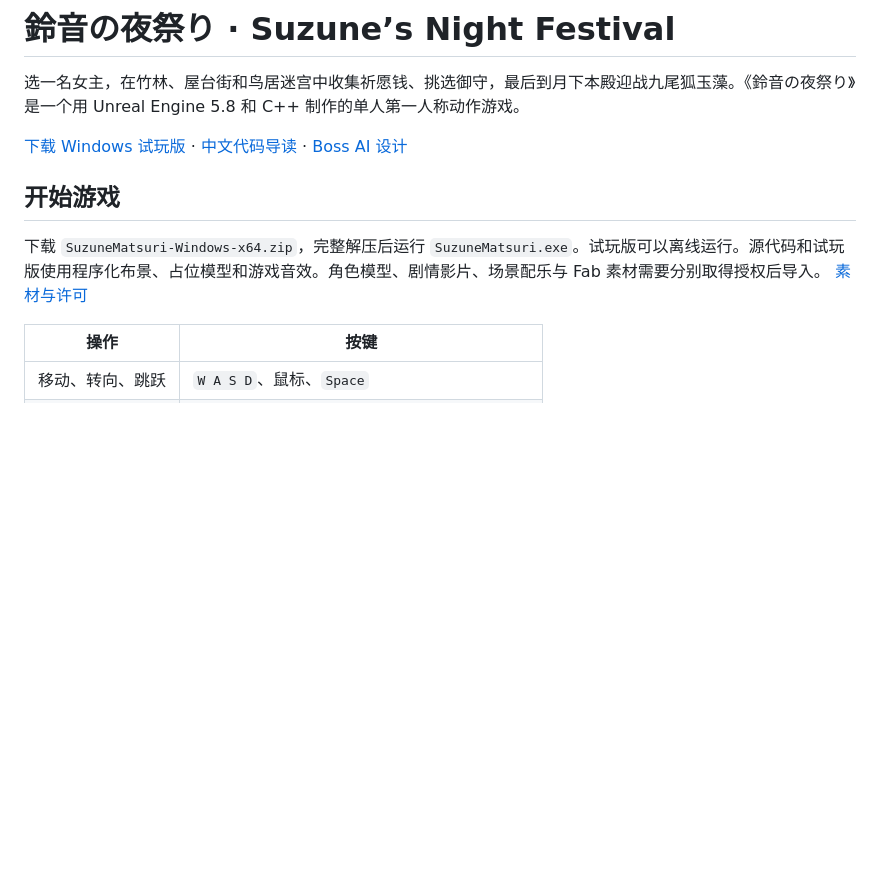
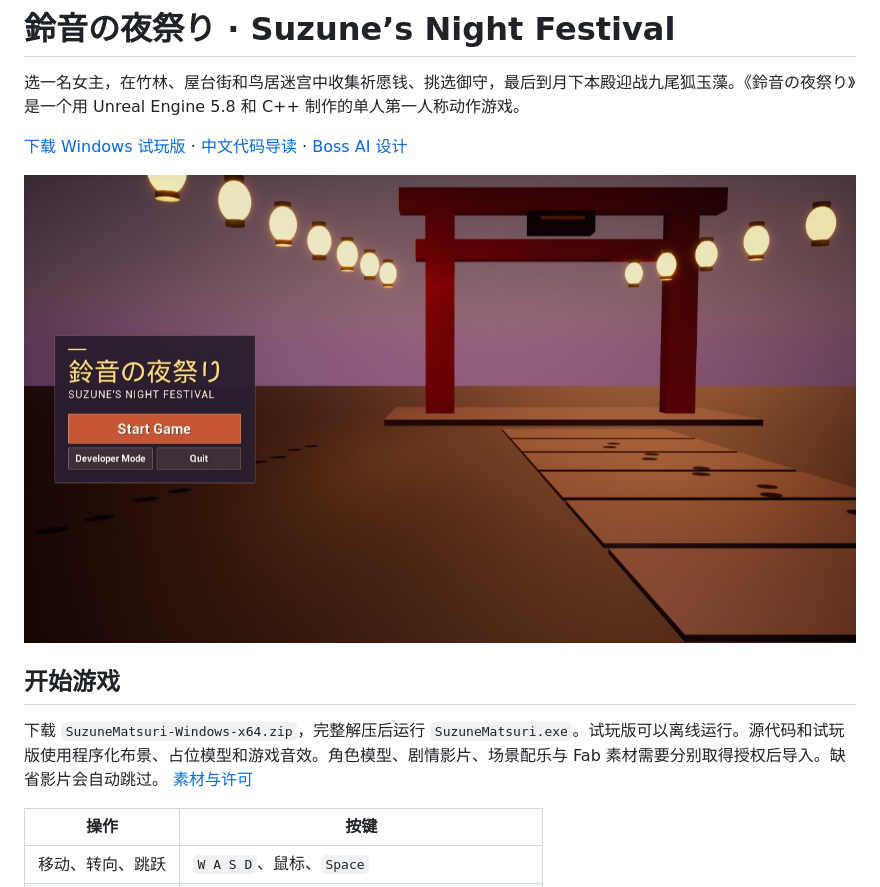
Before and after one commit to jomify/suzune-matsuri, a Markdown page: README.md, the part around the change. Rendered like a GitHub page; pictures changed too: docs/media/title.jpg (added); blank space fills up the shorter version.

Commit message:
Show players what the public build looks like
Add a captured 720p title preview to the README and describe how the public build handles absent movie files.

Tested: Rendered the title on Windows with all optional art absent.

```diff
--- a/README.md
+++ b/README.md
@@ -4,9 +4,11 @@
 
 [下载 Windows 试玩版](https://github.com/jomify/suzune-matsuri/releases/latest) · [中文代码导读](docs/code-guide/README.md) · [Boss AI 设计](docs/boss_plan.md)
 
+![公开版标题界面。朱红鸟居与灯笼位于菜单右侧。](docs/media/title.jpg)
+
 ## 开始游戏
 
-下载 `SuzuneMatsuri-Windows-x64.zip`，完整解压后运行 `SuzuneMatsuri.exe`。试玩版可以离线运行。源代码和试玩版使用程序化布景、占位模型和游戏音效。角色模型、剧情影片、场景配乐与 Fab 素材需要分别取得授权后导入。 [素材与许可](THIRD_PARTY_NOTICES.md)
+下载 `SuzuneMatsuri-Windows-x64.zip`，完整解压后运行 `SuzuneMatsuri.exe`。试玩版可以离线运行。源代码和试玩版使用程序化布景、占位模型和游戏音效。角色模型、剧情影片、场景配乐与 Fab 素材需要分别取得授权后导入。缺省影片会自动跳过。 [素材与许可](THIRD_PARTY_NOTICES.md)
 
 | 操作 | 按键 |
 | --- | --- |
```
Also changed, not shown: THIRD_PARTY_NOTICES.md (+1 -1 lines), 1 other file.
